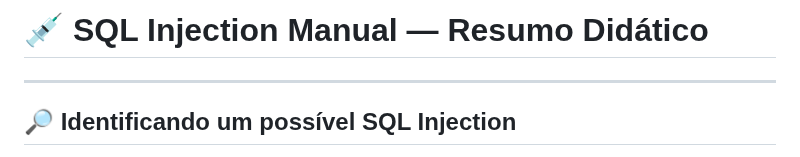
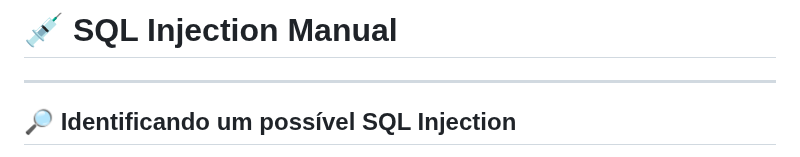
Before and after one commit to LiniveCristine/CyberSec, a Markdown page: Web Penetration Tester/SQL-injection/HC.md, the part around the change. Drawn GitHub-style.

```diff
--- a/Web Penetration Tester/SQL-injection/HC.md
+++ b/Web Penetration Tester/SQL-injection/HC.md
@@ -1,5 +1,4 @@
-# 💉 SQL Injection Manual — Resumo Didático
-
+# 💉 SQL Injection Manual
 ---
 
 ## 🔎 Identificando um possível SQL Injection
```
